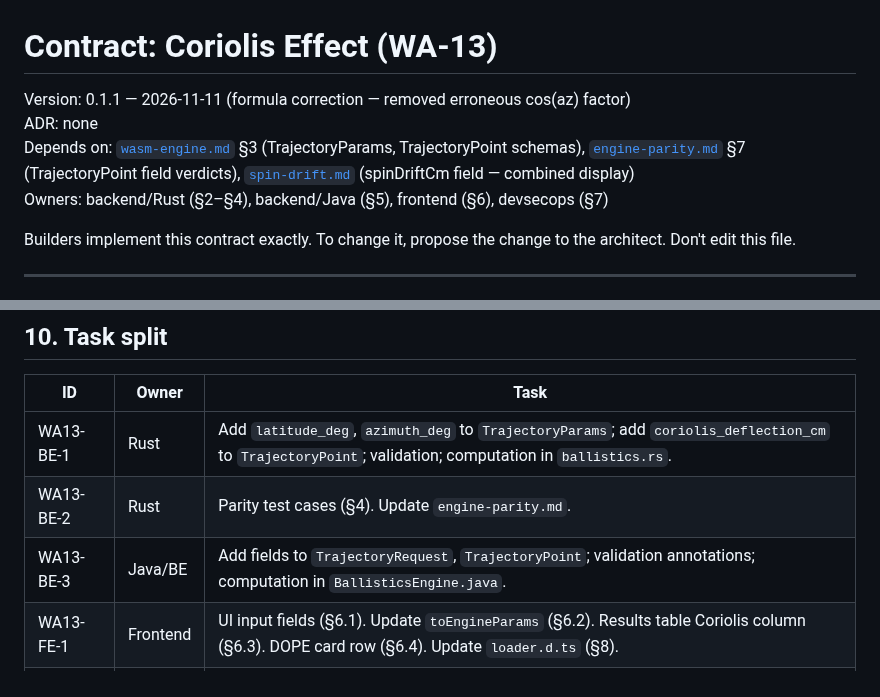
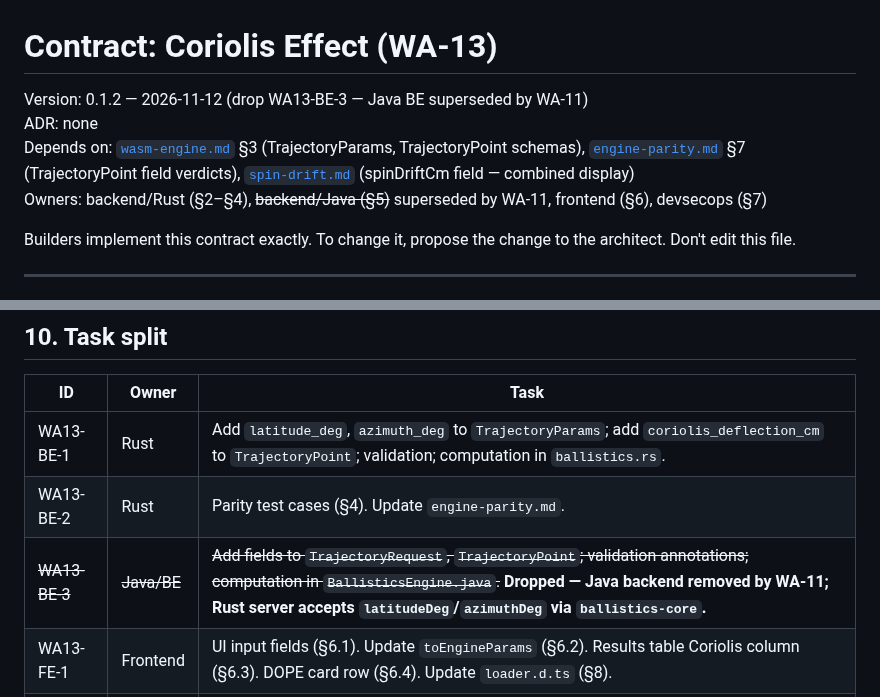
Before and after one commit to dirkharrington/ballistics, a Markdown page: contracts/wa13-coriolis.md, 2 parts joined by grey strips. GitHub-like rendering.

```diff
--- a/contracts/wa13-coriolis.md
+++ b/contracts/wa13-coriolis.md
@@ -1,9 +1,9 @@
 # Contract: Coriolis Effect (WA-13)
 
-Version: 0.1.1 — 2026-11-11 (formula correction — removed erroneous cos(az) factor)
+Version: 0.1.2 — 2026-11-12 (drop WA13-BE-3 — Java BE superseded by WA-11)
 ADR: none
 Depends on: [`wasm-engine.md`](./wasm-engine.md) §3 (TrajectoryParams, TrajectoryPoint schemas), [`engine-parity.md`](./engine-parity.md) §7 (TrajectoryPoint field verdicts), [`spin-drift.md`](./spin-drift.md) (spinDriftCm field — combined display)
-Owners: backend/Rust (§2–§4), backend/Java (§5), frontend (§6), devsecops (§7)
+Owners: backend/Rust (§2–§4), ~~backend/Java (§5)~~ superseded by WA-11, frontend (§6), devsecops (§7)
 
 Builders implement this contract exactly. To change it, propose the change to the architect. Don't edit this file.
 
@@ -328,6 +328,6 @@ coriolisDeflectionCm: number;
 |---|---|---|
 | WA13-BE-1 | Rust | Add `latitude_deg`, `azimuth_deg` to `TrajectoryParams`; add `coriolis_deflection_cm` to `TrajectoryPoint`; validation; computation in `ballistics.rs`. |
 | WA13-BE-2 | Rust | Parity test cases (§4). Update `engine-parity.md`. |
-| WA13-BE-3 | Java/BE | Add fields to `TrajectoryRequest`, `TrajectoryPoint`; validation annotations; computation in `BallisticsEngine.java`. |
+| ~~WA13-BE-3~~ | ~~Java/BE~~ | ~~Add fields to `TrajectoryRequest`, `TrajectoryPoint`; validation annotations; computation in `BallisticsEngine.java`.~~ **Dropped — Java backend removed by WA-11; Rust server accepts `latitudeDeg`/`azimuthDeg` via `ballistics-core`.** |
 | WA13-FE-1 | Frontend | UI input fields (§6.1). Update `toEngineParams` (§6.2). Results table Coriolis column (§6.3). DOPE card row (§6.4). Update `loader.d.ts` (§8). |
 | WA13-FE-2 | Frontend | Jest tests: `toEngineParams` includes/excludes fields correctly; results table column visibility. |
```
Also changed, not shown: BACKLOG.md (+2 -2 lines), contracts/wa12-custom-drag.md (+3 -3 lines).
